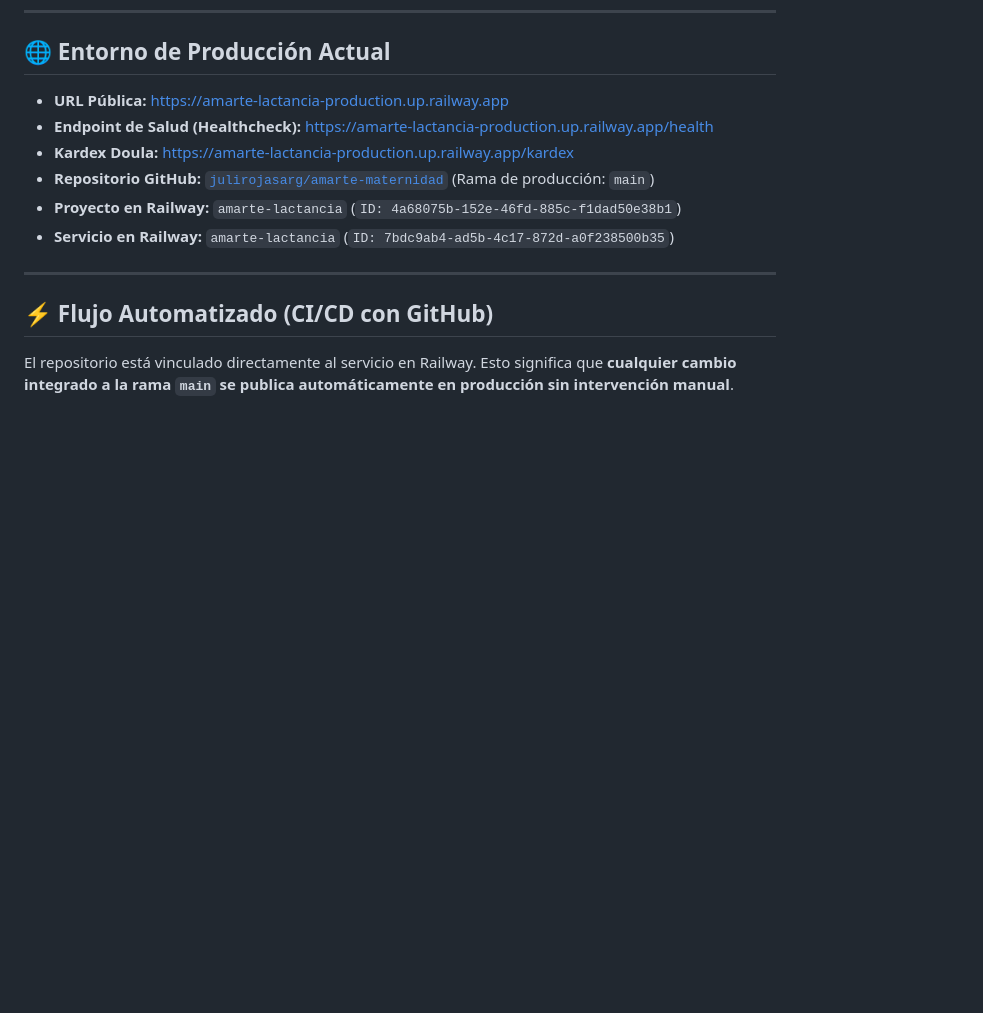
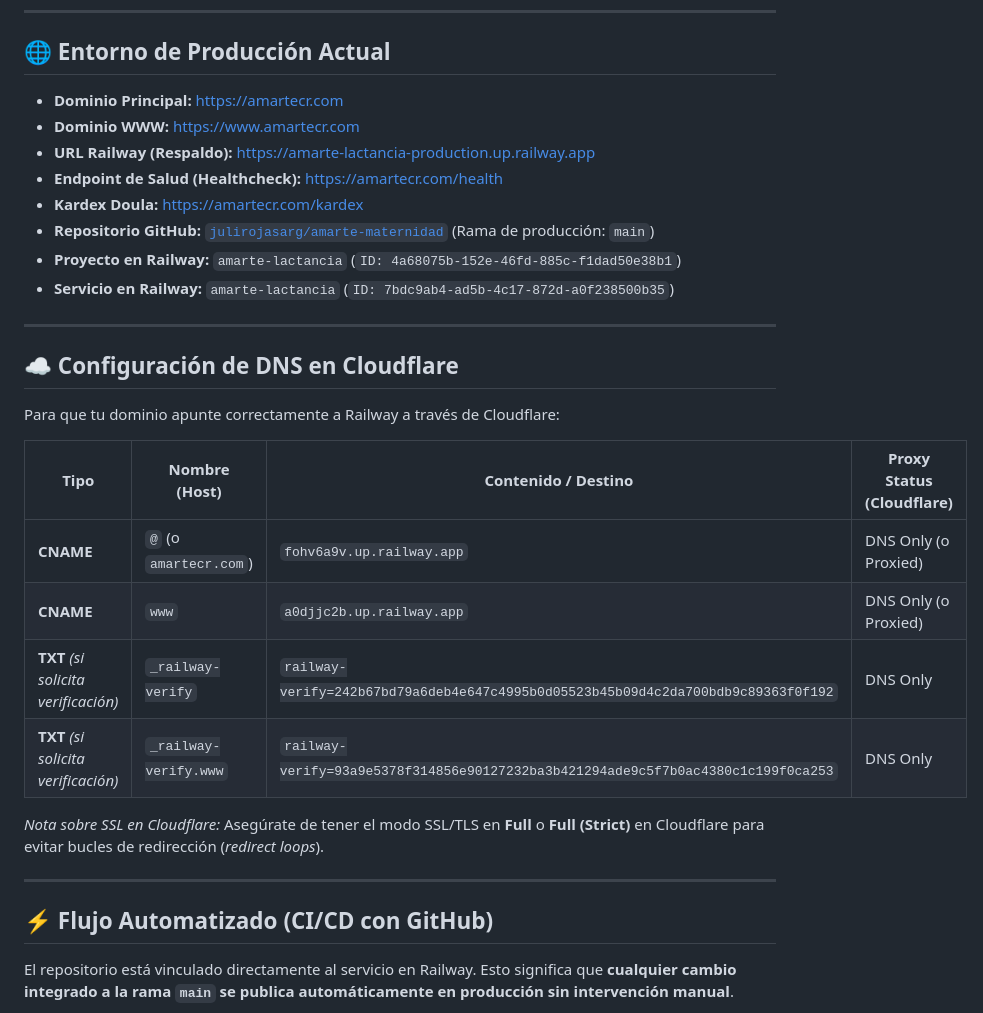
Before and after one commit to julirojasarg/amarte-maternidad, a Markdown page: DEPLOYMENT.md, the part around the change. Rendered like a GitHub page; blank space fills up the shorter version.

Commit message:
docs: actualizar dominios personalizados y registros DNS Cloudflare para amartecr.com

```diff
--- a/DEPLOYMENT.md
+++ b/DEPLOYMENT.md
@@ -6,12 +6,29 @@ Este documento detalla la arquitectura de despliegue continuo (CI/CD), la vincul
 
 ## 🌐 Entorno de Producción Actual
 
-* **URL Pública:** [https://amarte-lactancia-production.up.railway.app](https://amarte-lactancia-production.up.railway.app)
-* **Endpoint de Salud (Healthcheck):** [https://amarte-lactancia-production.up.railway.app/health](https://amarte-lactancia-production.up.railway.app/health)
-* **Kardex Doula:** [https://amarte-lactancia-production.up.railway.app/kardex](https://amarte-lactancia-production.up.railway.app/kardex)
+* **Dominio Principal:** [https://amartecr.com](https://amartecr.com)
+* **Dominio WWW:** [https://www.amartecr.com](https://www.amartecr.com)
+* **URL Railway (Respaldo):** [https://amarte-lactancia-production.up.railway.app](https://amarte-lactancia-production.up.railway.app)
+* **Endpoint de Salud (Healthcheck):** [https://amartecr.com/health](https://amartecr.com/health)
+* **Kardex Doula:** [https://amartecr.com/kardex](https://amartecr.com/kardex)
 * **Repositorio GitHub:** [`julirojasarg/amarte-maternidad`](https://github.com/julirojasarg/amarte-maternidad) (Rama de producción: `main`)
 * **Proyecto en Railway:** `amarte-lactancia` (`ID: 4a68075b-152e-46fd-885c-f1dad50e38b1`)
 * **Servicio en Railway:** `amarte-lactancia` (`ID: 7bdc9ab4-ad5b-4c17-872d-a0f238500b35`)
+
+---
+
+## ☁️ Configuración de DNS en Cloudflare
+
+Para que tu dominio apunte correctamente a Railway a través de Cloudflare:
+
+| Tipo | Nombre (Host) | Contenido / Destino | Proxy Status (Cloudflare) |
+|---|---|---|---|
+| **CNAME** | `@` (o `amartecr.com`) | `fohv6a9v.up.railway.app` | DNS Only (o Proxied) |
+| **CNAME** | `www` | `a0djjc2b.up.railway.app` | DNS Only (o Proxied) |
+| **TXT** *(si solicita verificación)* | `_railway-verify` | `railway-verify=242b67bd79a6deb4e647c4995b0d05523b45b09d4c2da700bdb9c89363f0f192` | DNS Only |
+| **TXT** *(si solicita verificación)* | `_railway-verify.www` | `railway-verify=93a9e5378f314856e90127232ba3b421294ade9c5f7b0ac4380c1c199f0ca253` | DNS Only |
+
+*Nota sobre SSL en Cloudflare:* Asegúrate de tener el modo SSL/TLS en **Full** o **Full (Strict)** en Cloudflare para evitar bucles de redirección (*redirect loops*).
 
 ---
 
```
